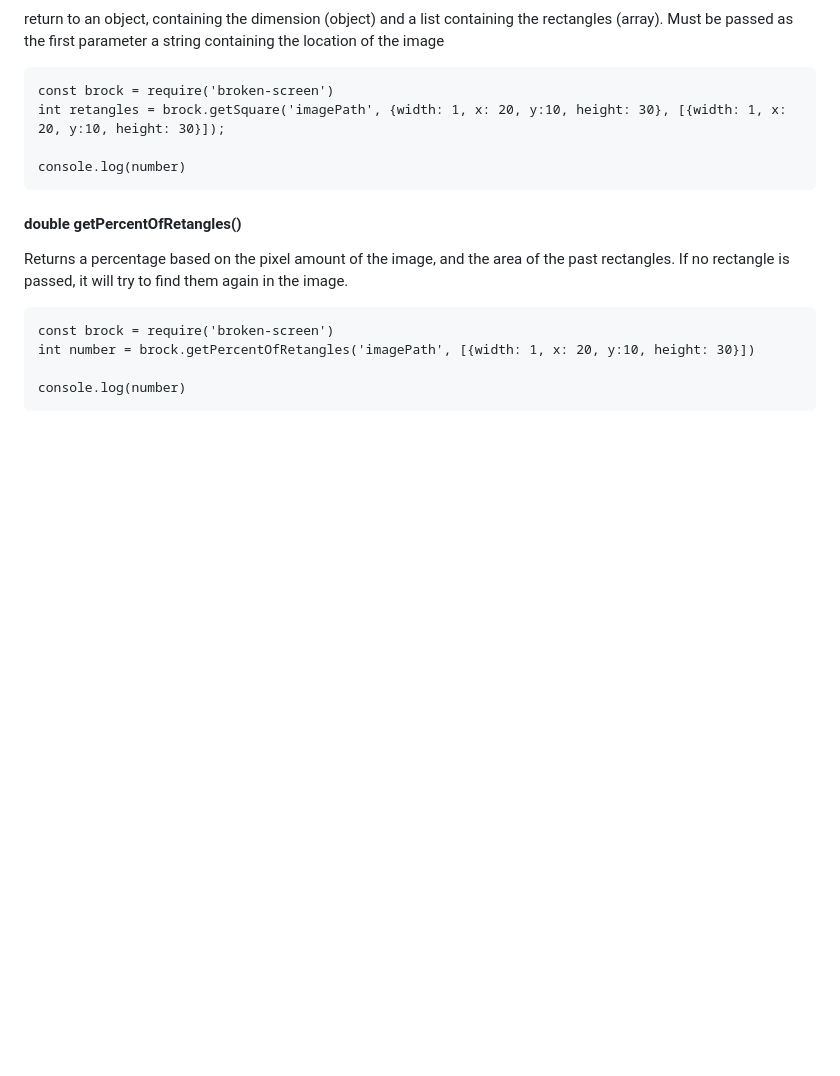
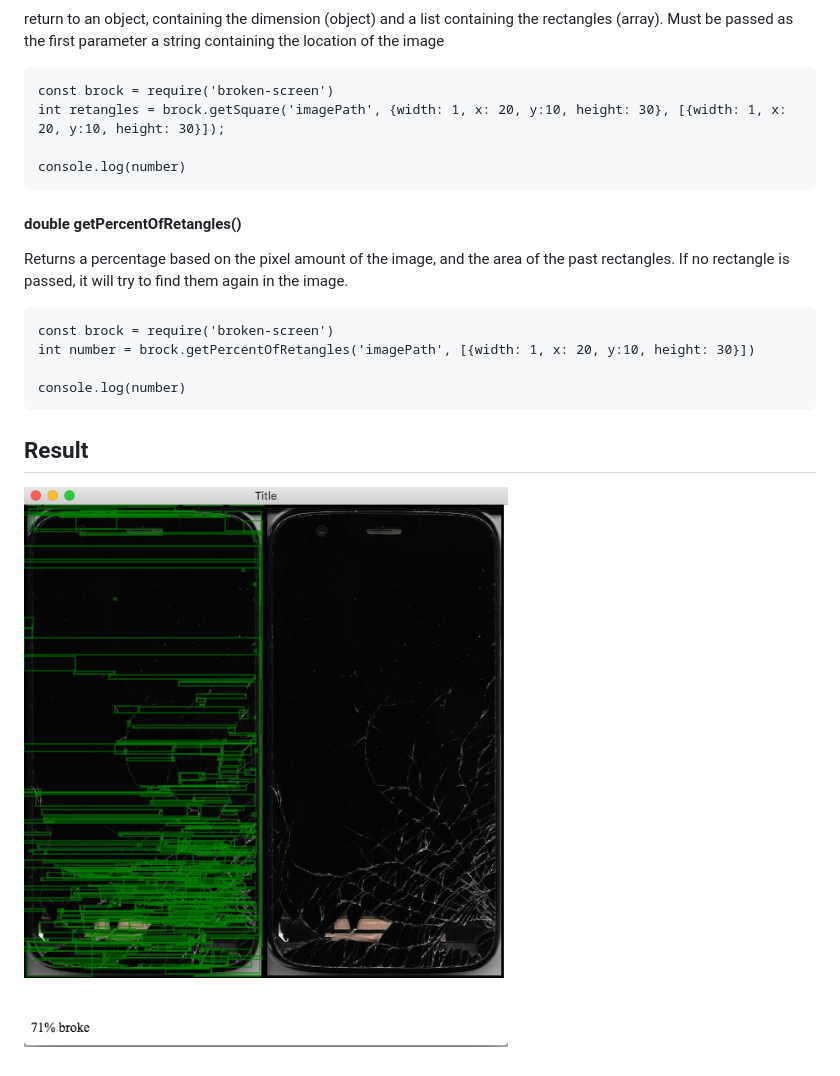
Before and after one commit to FelipeOFF/broken-screen, a Markdown page: README.md, the part around the change. Drawn GitHub-style; pictures changed too: img/imagem.png (added); blank space fills up the shorter version.

Commit message:
Adicionando a imagem

````diff
--- a/README.md
+++ b/README.md
@@ -100,3 +100,7 @@ int number = brock.getPercentOfRetangles('imagePath', [{width: 1, x: 20, y:10, h
 
 console.log(number)
 ```
+
+## Result
+
+![Banana](./img/imagem.png)
````
